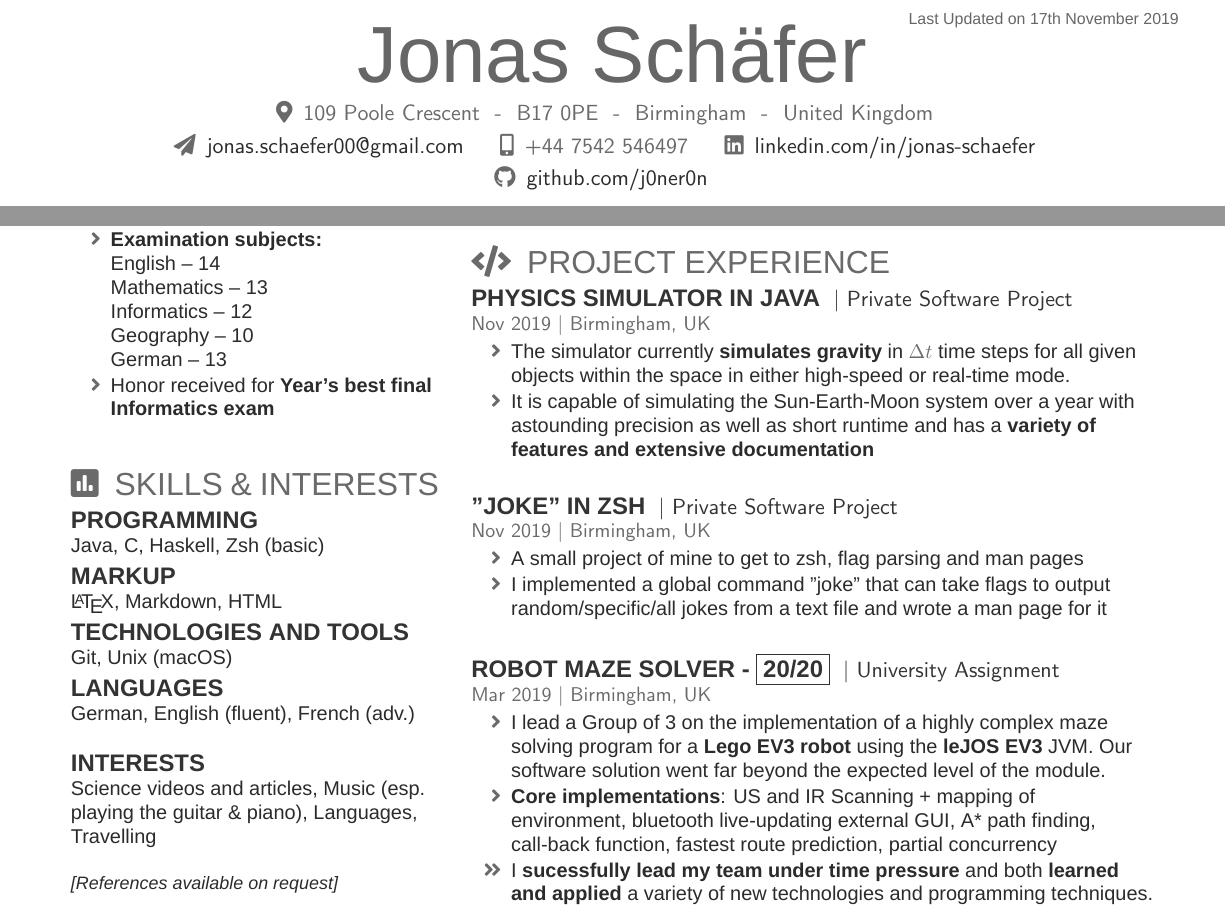
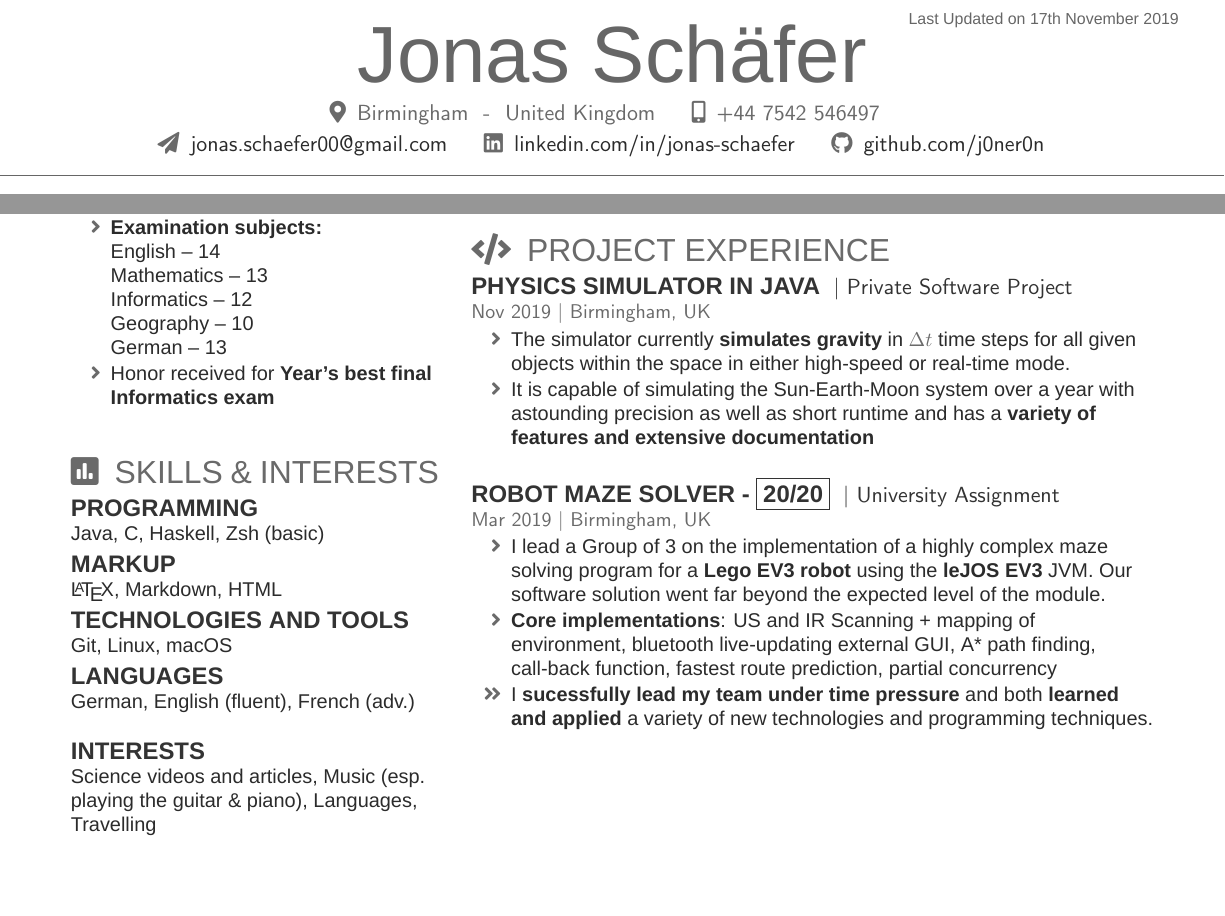
Before and after one commit to jonas4climate/old_cv, a LaTeX CV (CV.tex): two parts of the page, joined at a grey line, cut so that both start at the same text, the shorter picture padded with empty space. Compiled offline with XeLaTeX; a missing font is replaced by an installed copy or a similar font.

Commit message:
Small changes

```diff
--- a/CV.tex
+++ b/CV.tex
@@ -39,15 +39,14 @@
 %
 %%%%%%%%%%%%%%%%%%%%%%%%%%%%%%%%%%%%%%
 \namesection{Jonas}{Schäfer}{
-    \address{109 Poole Crescent \ - \ B17 0PE \ - \ Birmingham \ - \ United Kingdom}\\
+    \address{Birmingham \ - \ United Kingdom}
+    \smartphone{+44 7542 546497}\\
     \vspace{1mm}
     \email{jonas.schaefer00@gmail.com}
-    \smartphone{+44 7542 546497}
-    \linkedin{jonas-schaefer}\\
-    \vspace{1mm}
+    \linkedin{jonas-schaefer}
     \github{j0ner0n}
-    % \homepage{lukaschaefer.de/profile}
-    %\infos{}
+    % \homepage{}
+    % \infos{}
 }
 
 %%%%%%%%%%%%%%%%%%%%%%%%%%%%%%%%%%%%%%
@@ -120,7 +112,7 @@ Java, C, Haskell, Zsh (basic)\\
 \tinysectionsep
 
 \subsection{Technologies and Tools}
-Git, Unix (macOS)\\
+Git, Linux, macOS\\
 \tinysectionsep
 
 \subsection{Languages}
@@ -133,7 +125,7 @@ Science videos and articles, Music (esp. playing the guitar \& piano), Languages
 % \sectionsep
 
 \ \\
-\small \textit{[References available on request]}
+%\small \textit{[References available on request]}
 
 %%%%%%%%%%%%%%%%%%%%%%%%%%%%%%%%%%%%%%
 %
@@ -188,15 +180,6 @@ Science videos and articles, Music (esp. playing the guitar \& piano), Languages
 \end{tightemize}
 \largesectionsep
 
-\runsubsection{"joke" in zsh}
-\descript{| Private Software Project}
-\location{Nov 2019 | Birmingham, UK}
-\begin{tightemize}
-    \item A small project of mine to get to zsh, flag parsing and man pages
-    \item I implemented a global command "joke" that can take flags to output random/specific/all jokes from a text file and wrote a man page for it
-\end{tightemize}
-\largesectionsep
-
 \runsubsection{Robot Maze Solver - \fbox{20/20}}
 \descript{| University Assignment}
 \location{Mar 2019 | Birmingham, UK}
```
Also changed, not shown: CV.pdf, CV.tex (23 more changed lines).
